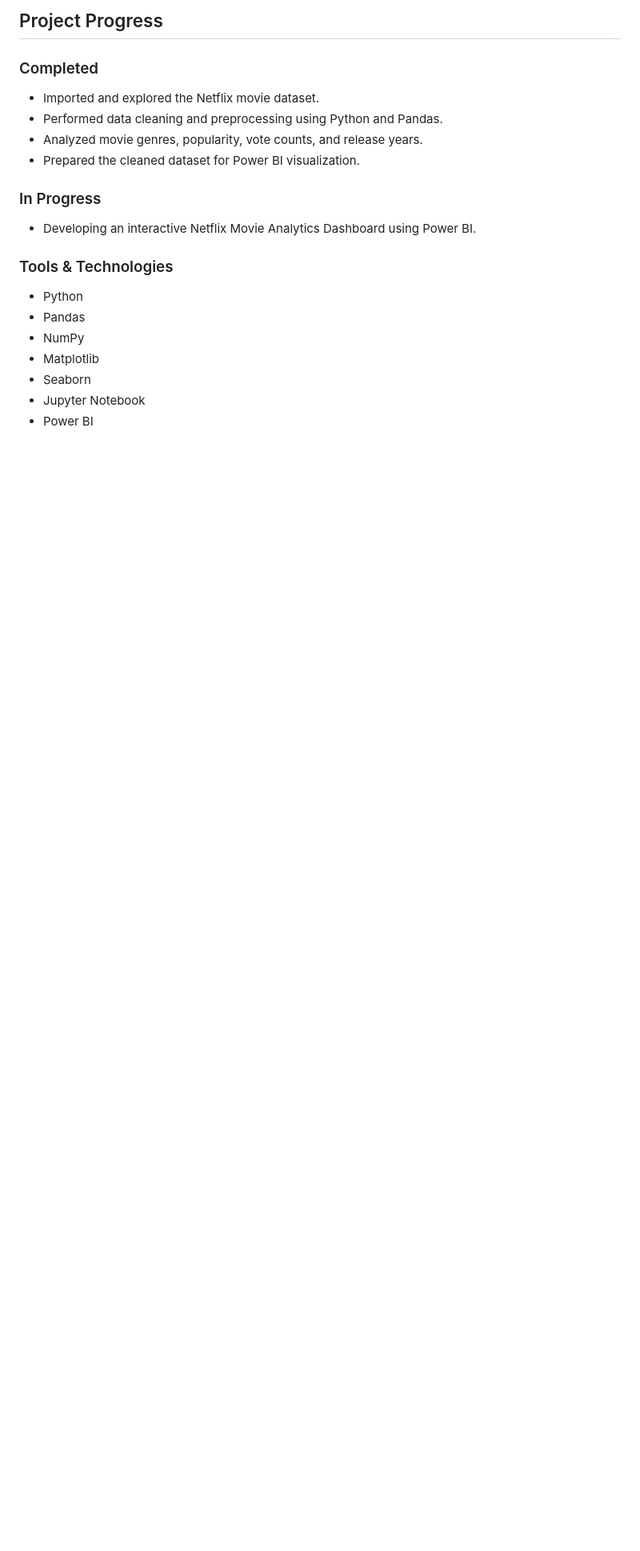
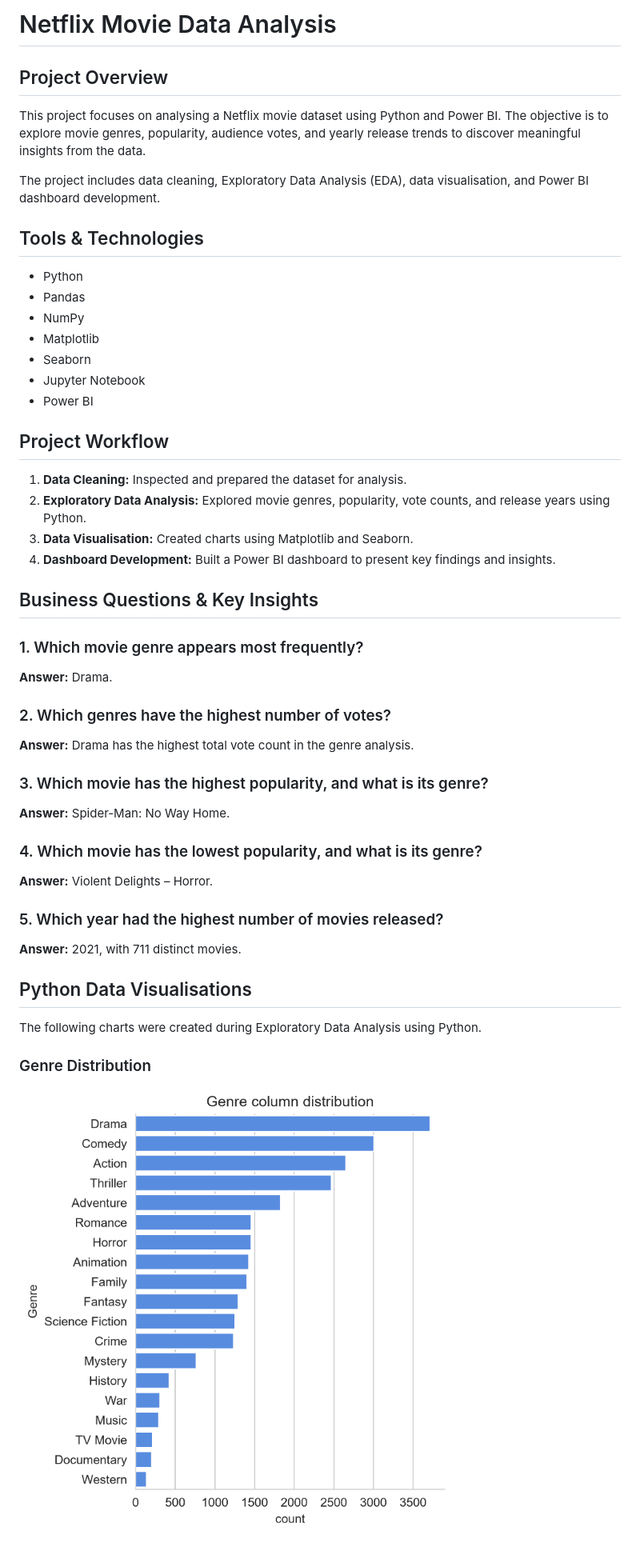
Before and after one commit to VaishnaviKharche04/netflix-movie-data-analysis, a Markdown page: README.md, the part around one of its changes. Shown at 80% size. Drawn GitHub-style; pictures changed too: images/genre.png (added); blank space fills up the shorter version.

```diff
--- a/README.md
+++ b/README.md
@@ -1,15 +1,13 @@
-## Project Progress
+# Netflix Movie Data Analysis
 
-### Completed
-- Imported and explored the Netflix movie dataset.
-- Performed data cleaning and preprocessing using Python and Pandas.
-- Analyzed movie genres, popularity, vote counts, and release years.
-- Prepared the cleaned dataset for Power BI visualization.
+## Project Overview
 
-### In Progress
-- Developing an interactive Netflix Movie Analytics Dashboard using Power BI.
+This project focuses on analysing a Netflix movie dataset using Python and Power BI. The objective is to explore movie genres, popularity, audience votes, and yearly release trends to discover meaningful insights from the data.
 
-### Tools & Technologies
+The project includes data cleaning, Exploratory Data Analysis (EDA), data visualisation, and Power BI dashboard development.
+
+## Tools & Technologies
+
 - Python
 - Pandas
 - NumPy
@@ -17,3 +15,35 @@
 - Seaborn
 - Jupyter Notebook
 - Power BI
+
+## Project Workflow
+
+1. **Data Cleaning:** Inspected and prepared the dataset for analysis.
+2. **Exploratory Data Analysis:** Explored movie genres, popularity, vote counts, and release years using Python.
+3. **Data Visualisation:** Created charts using Matplotlib and Seaborn.
+4. **Dashboard Development:** Built a Power BI dashboard to present key findings and insights.
+
+## Business Questions & Key Insights
+
+### 1. Which movie genre appears most frequently?
+**Answer:** Drama.
+
+### 2. Which genres have the highest number of votes?
+**Answer:** Drama has the highest total vote count in the genre analysis.
+
+### 3. Which movie has the highest popularity, and what is its genre?
+**Answer:** Spider-Man: No Way Home.
+
+### 4. Which movie has the lowest popularity, and what is its genre?
+**Answer:** Violent Delights – Horror.
+
+### 5. Which year had the highest number of movies released?
+**Answer:** 2021, with 711 distinct movies.
+
+## Python Data Visualisations
+
+The following charts were created during Exploratory Data Analysis using Python.
+
+### Genre Distribution
+![Genre Distribution](images/genre.png)
+
```
Also changed, not shown: other parts of README.md (+34 -0 lines), images/Release_date_column_distribution.png (added), images/Votes_distribution.png (added), images/dashboard.png (added), 1 other file.
